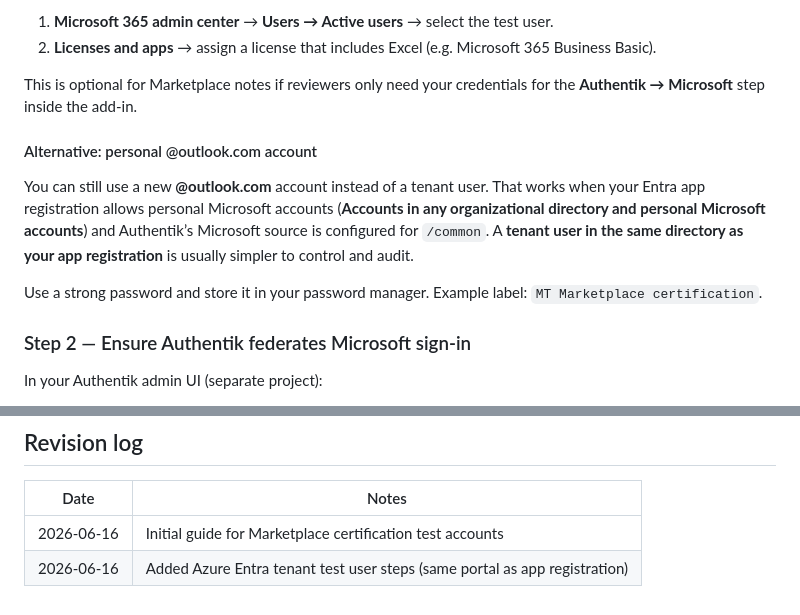
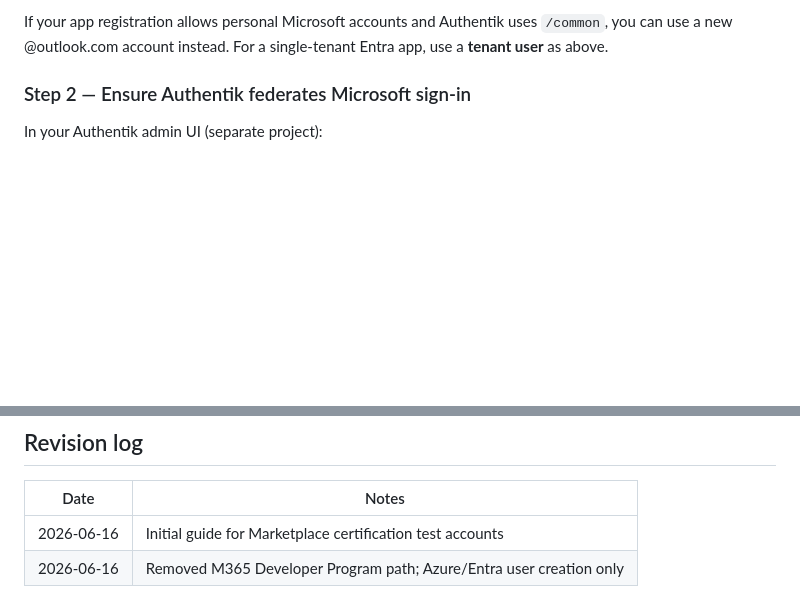
Before and after one commit to MacroThrust/api-excel-client, a Markdown page: docs/internal/authentik-test-accounts.md, 2 parts joined by grey strips. GitHub-like rendering; blank space fills up the shorter version.

```diff
--- a/docs/internal/authentik-test-accounts.md
+++ b/docs/internal/authentik-test-accounts.md
@@ -104,14 +107,5 @@ Certification testers usually use **Excel on the web** with their own environmen
 
-1. **Microsoft 365 admin center** → **Users → Active users** → select the test user.
-2. **Licenses and apps** → assign a license that includes Excel (e.g. Microsoft 365 Business Basic).
-
-This is optional for Marketplace notes if reviewers only need your credentials for the **Authentik → Microsoft** step inside the add-in.
-
-#### Alternative: personal @outlook.com account
-
-You can still use a new **@outlook.com** account instead of a tenant user. That works when your Entra app registration allows personal Microsoft accounts (**Accounts in any organizational directory and personal Microsoft accounts**) and Authentik’s Microsoft source is configured for `/common`. A **tenant user in the same directory as your app registration** is usually simpler to control and audit.
-
-Use a strong password and store it in your password manager. Example label: `MT Marketplace certification`.
+If your app registration allows personal Microsoft accounts and Authentik uses `/common`, you can use a new @outlook.com account instead. For a single-tenant Entra app, use a **tenant user** as above.
 
 ### Step 2 — Ensure Authentik federates Microsoft sign-in
 
@@ -260,4 +254,4 @@ Check **“Uses Microsoft Entra ID / SSO”** on the Partner Center product setu
 | Date | Notes |
 |------|--------|
 | 2026-06-16 | Initial guide for Marketplace certification test accounts |
-| 2026-06-16 | Added Azure Entra tenant test user steps (same portal as app registration) |
+| 2026-06-16 | Removed M365 Developer Program path; Azure/Entra user creation only |
```
Also changed, not shown: other parts of docs/internal/authentik-test-accounts.md (+38 -35 lines), docs/internal/microsoft-marketplace-publication.md (+1 -1 lines).
